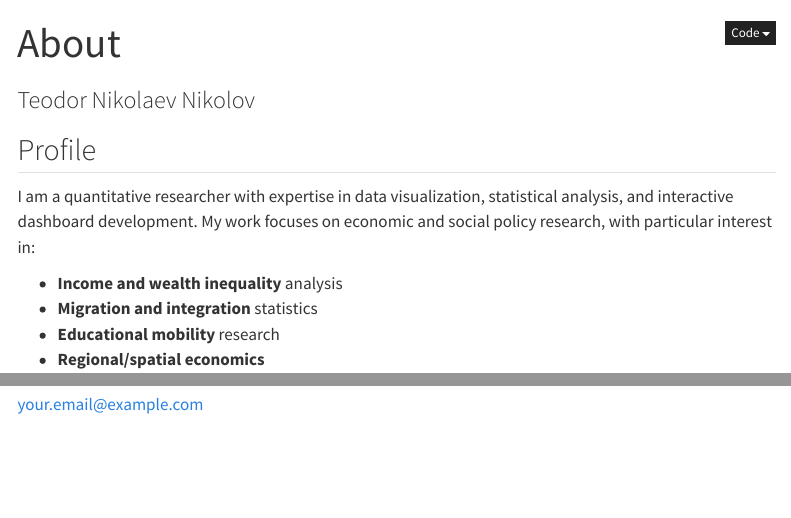
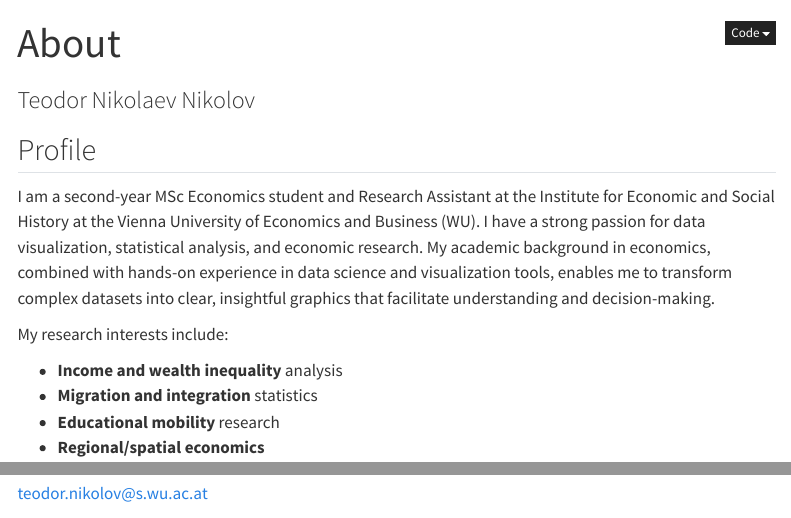
Before and after one commit to teo3802/Personal-Website-Data-Visualization-Portfolio, a Quarto document (about.qmd): the page in a window 1100 px wide, from its top, and a second part further down, joined at a grey line. Rendered offline with R 4.5, knitr and Pandoc in place of Quarto, with nearby package versions; menus at the side of the page are left out.

Commit message:
Updated profile with WU bio

```diff
--- a/about.qmd
+++ b/about.qmd
@@ -5,7 +5,9 @@ subtitle: "Teodor Nikolaev Nikolov"
 
 ## Profile
 
-I am a quantitative researcher with expertise in data visualization, statistical analysis, and interactive dashboard development. My work focuses on economic and social policy research, with particular interest in:
+I am a second-year MSc Economics student and Research Assistant at the Institute for Economic and Social History at the Vienna University of Economics and Business (WU). I have a strong passion for data visualization, statistical analysis, and economic research. My academic background in economics, combined with hands-on experience in data science and visualization tools, enables me to transform complex datasets into clear, insightful graphics that facilitate understanding and decision-making.
+
+My research interests include:
 
 - **Income and wealth inequality** analysis
 - **Migration and integration** statistics
@@ -81,7 +83,7 @@ I'm always interested in discussing new opportunities, collaborations, or just c
 ::: {.grid}
 ::: {.g-col-4}
 ### 📧 Email
-[your.email@example.com](mailto:your.email@example.com)
+[teodor.nikolov@s.wu.ac.at](mailto:teodor.nikolov@s.wu.ac.at)
 :::
 
 ::: {.g-col-4}
```
Also changed, not shown: .quarto/idx/about.qmd.json, docs/search.json, 1 other file.
